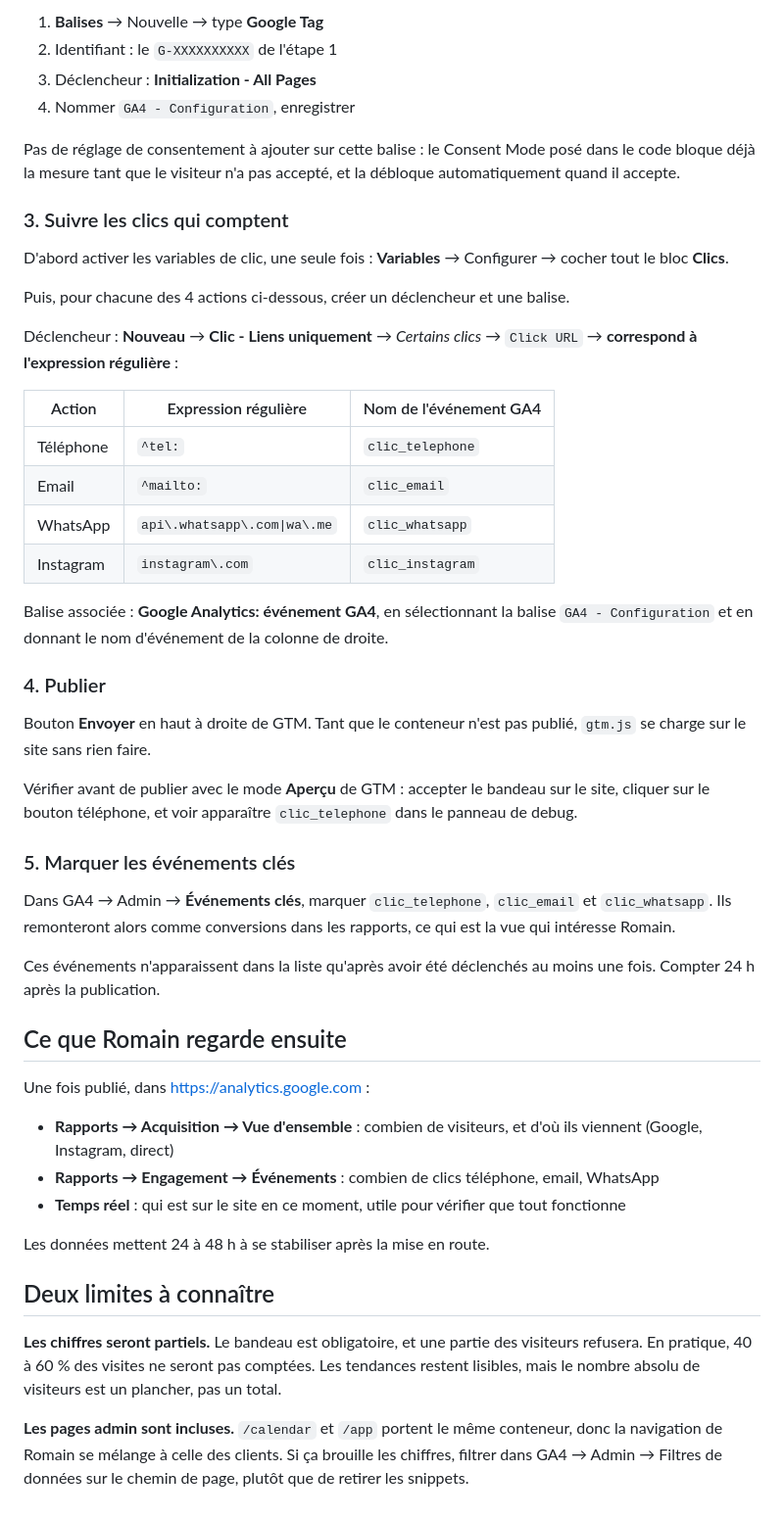
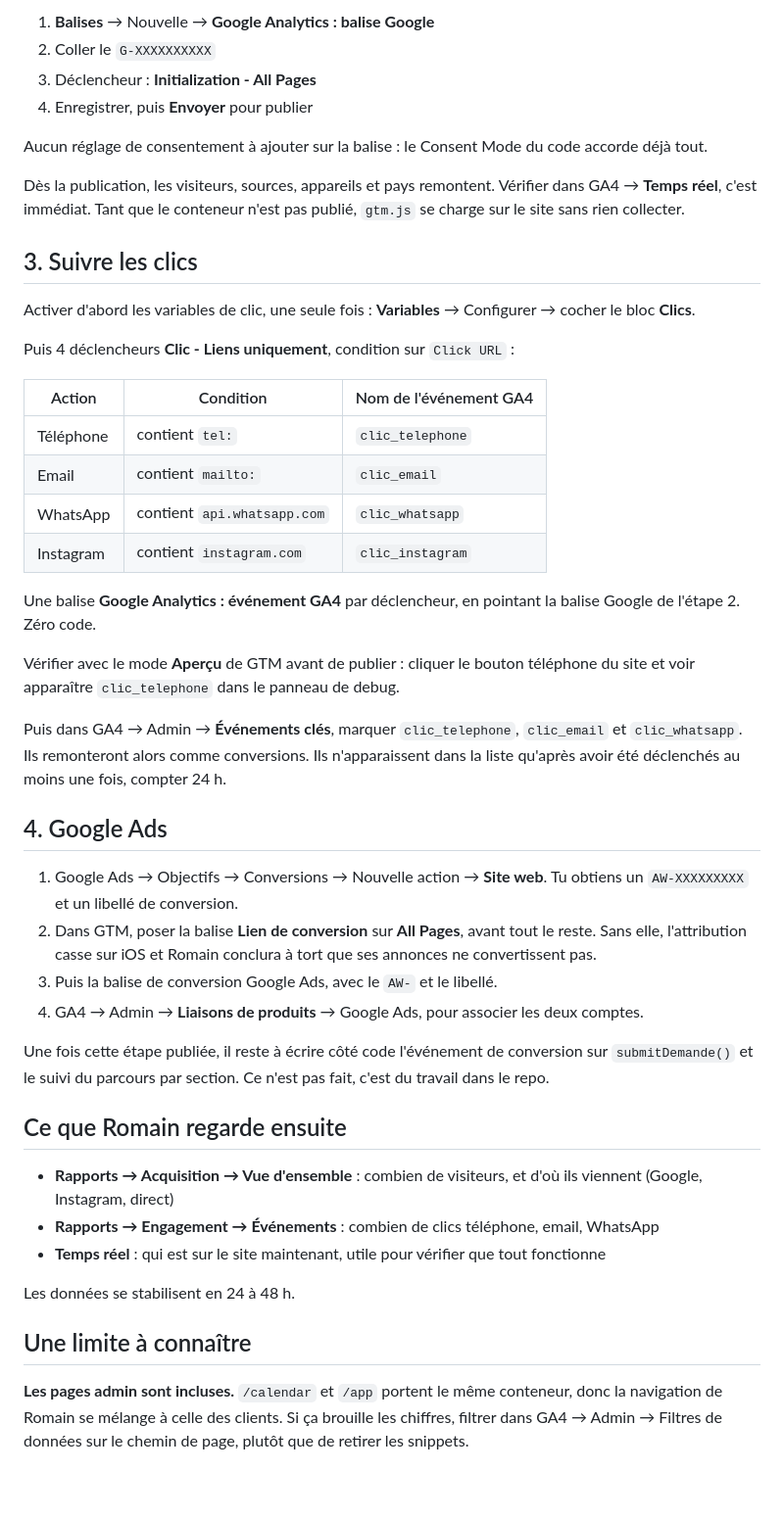
Before and after one commit to antoninmarcon-maker/rb-capso, a Markdown page: ANALYTICS.md, the part around one of its changes. Shown at 98% size. GitHub-like rendering; blank space fills up the shorter version.

```diff
--- a/ANALYTICS.md
+++ b/ANALYTICS.md
@@ -38,74 +84,71 @@ Dans <https://tagmanager.google.com>, conteneur `GTM-MRM597NW` :
 
-1. **Balises** → Nouvelle → type **Google Tag**
-2. Identifiant : le `G-XXXXXXXXXX` de l'étape 1
+1. **Balises** → Nouvelle → **Google Analytics : balise Google**
+2. Coller le `G-XXXXXXXXXX`
 3. Déclencheur : **Initialization - All Pages**
-4. Nommer `GA4 - Configuration`, enregistrer
+4. Enregistrer, puis **Envoyer** pour publier
 
-Pas de réglage de consentement à ajouter sur cette balise : le Consent
-Mode posé dans le code bloque déjà la mesure tant que le visiteur n'a pas
-accepté, et la débloque automatiquement quand il accepte.
+Aucun réglage de consentement à ajouter sur la balise : le Consent Mode du
+code accorde déjà tout.
 
-### 3. Suivre les clics qui comptent
+Dès la publication, les visiteurs, sources, appareils et pays remontent.
+Vérifier dans GA4 → **Temps réel**, c'est immédiat. Tant que le conteneur
+n'est pas publié, `gtm.js` se charge sur le site sans rien collecter.
 
-D'abord activer les variables de clic, une seule fois :
-**Variables** → Configurer → cocher tout le bloc **Clics**.
+## 3. Suivre les clics
 
-Puis, pour chacune des 4 actions ci-dessous, créer un déclencheur et une
-balise.
+Activer d'abord les variables de clic, une seule fois :
+**Variables** → Configurer → cocher le bloc **Clics**.
 
-Déclencheur : **Nouveau** → **Clic - Liens uniquement** → *Certains clics*
-→ `Click URL` → **correspond à l'expression régulière** :
+Puis 4 déclencheurs **Clic - Liens uniquement**, condition sur `Click URL` :
 
-| Action | Expression régulière | Nom de l'événement GA4 |
+| Action | Condition | Nom de l'événement GA4 |
 |---|---|---|
-| Téléphone | `^tel:` | `clic_telephone` |
-| Email | `^mailto:` | `clic_email` |
-| WhatsApp | `api\.whatsapp\.com\|wa\.me` | `clic_whatsapp` |
-| Instagram | `instagram\.com` | `clic_instagram` |
+| Téléphone | contient `tel:` | `clic_telephone` |
+| Email | contient `mailto:` | `clic_email` |
+| WhatsApp | contient `api.whatsapp.com` | `clic_whatsapp` |
+| Instagram | contient `instagram.com` | `clic_instagram` |
 
-Balise associée : **Google Analytics: événement GA4**, en sélectionnant la
-balise `GA4 - Configuration` et en donnant le nom d'événement de la
-colonne de droite.
+Une balise **Google Analytics : événement GA4** par déclencheur, en
+pointant la balise Google de l'étape 2. Zéro code.
 
-### 4. Publier
+Vérifier avec le mode **Aperçu** de GTM avant de publier : cliquer le
+bouton téléphone du site et voir apparaître `clic_telephone` dans le
+panneau de debug.
 
-Bouton **Envoyer** en haut à droite de GTM. Tant que le conteneur n'est
-pas publié, `gtm.js` se charge sur le site sans rien faire.
+Puis dans GA4 → Admin → **Événements clés**, marquer `clic_telephone`,
+`clic_email` et `clic_whatsapp`. Ils remonteront alors comme conversions.
+Ils n'apparaissent dans la liste qu'après avoir été déclenchés au moins une
+fois, compter 24 h.
 
-Vérifier avant de publier avec le mode **Aperçu** de GTM : accepter le
-bandeau sur le site, cliquer sur le bouton téléphone, et voir apparaître
-`clic_telephone` dans le panneau de debug.
+## 4. Google Ads
 
-### 5. Marquer les événements clés
+1. Google Ads → Objectifs → Conversions → Nouvelle action → **Site web**.
+   Tu obtiens un `AW-XXXXXXXXX` et un libellé de conversion.
+2. Dans GTM, poser la balise **Lien de conversion** sur **All Pages**,
+   avant tout le reste. Sans elle, l'attribution casse sur iOS et Romain
+   conclura à tort que ses annonces ne convertissent pas.
+3. Puis la balise de conversion Google Ads, avec le `AW-` et le libellé.
+4. GA4 → Admin → **Liaisons de produits** → Google Ads, pour associer les
+   deux comptes.
 
-Dans GA4 → Admin → **Événements clés**, marquer `clic_telephone`,
-`clic_email` et `clic_whatsapp`. Ils remonteront alors comme conversions
-dans les rapports, ce qui est la vue qui intéresse Romain.
-
-Ces événements n'apparaissent dans la liste qu'après avoir été déclenchés
-au moins une fois. Compter 24 h après la publication.
+Une fois cette étape publiée, il reste à écrire côté code l'événement de
+conversion sur `submitDemande()` et le suivi du parcours par section. Ce
+n'est pas fait, c'est du travail dans le repo.
 
 ## Ce que Romain regarde ensuite
-
-Une fois publié, dans <https://analytics.google.com> :
 
 - **Rapports → Acquisition → Vue d'ensemble** : combien de visiteurs, et
   d'où ils viennent (Google, Instagram, direct)
 - **Rapports → Engagement → Événements** : combien de clics téléphone,
   email, WhatsApp
-- **Temps réel** : qui est sur le site en ce moment, utile pour vérifier
-  que tout fonctionne
+- **Temps réel** : qui est sur le site maintenant, utile pour vérifier que
+  tout fonctionne
 
-Les données mettent 24 à 48 h à se stabiliser après la mise en route.
+Les données se stabilisent en 24 à 48 h.
 
-## Deux limites à connaître
-
-**Les chiffres seront partiels.** Le bandeau est obligatoire, et une
-partie des visiteurs refusera. En pratique, 40 à 60 % des visites ne
-seront pas comptées. Les tendances restent lisibles, mais le nombre absolu
-de visiteurs est un plancher, pas un total.
+## Une limite à connaître
 
 **Les pages admin sont incluses.** `/calendar` et `/app` portent le même
 conteneur, donc la navigation de Romain se mélange à celle des clients. Si
-ça brouille les chiffres, filtrer dans GA4 → Admin → Filtres de données
-sur le chemin de page, plutôt que de retirer les snippets.
+ça brouille les chiffres, filtrer dans GA4 → Admin → Filtres de données sur
+le chemin de page, plutôt que de retirer les snippets.
```
Also changed, not shown: other parts of ANALYTICS.md (+64 -18 lines).
